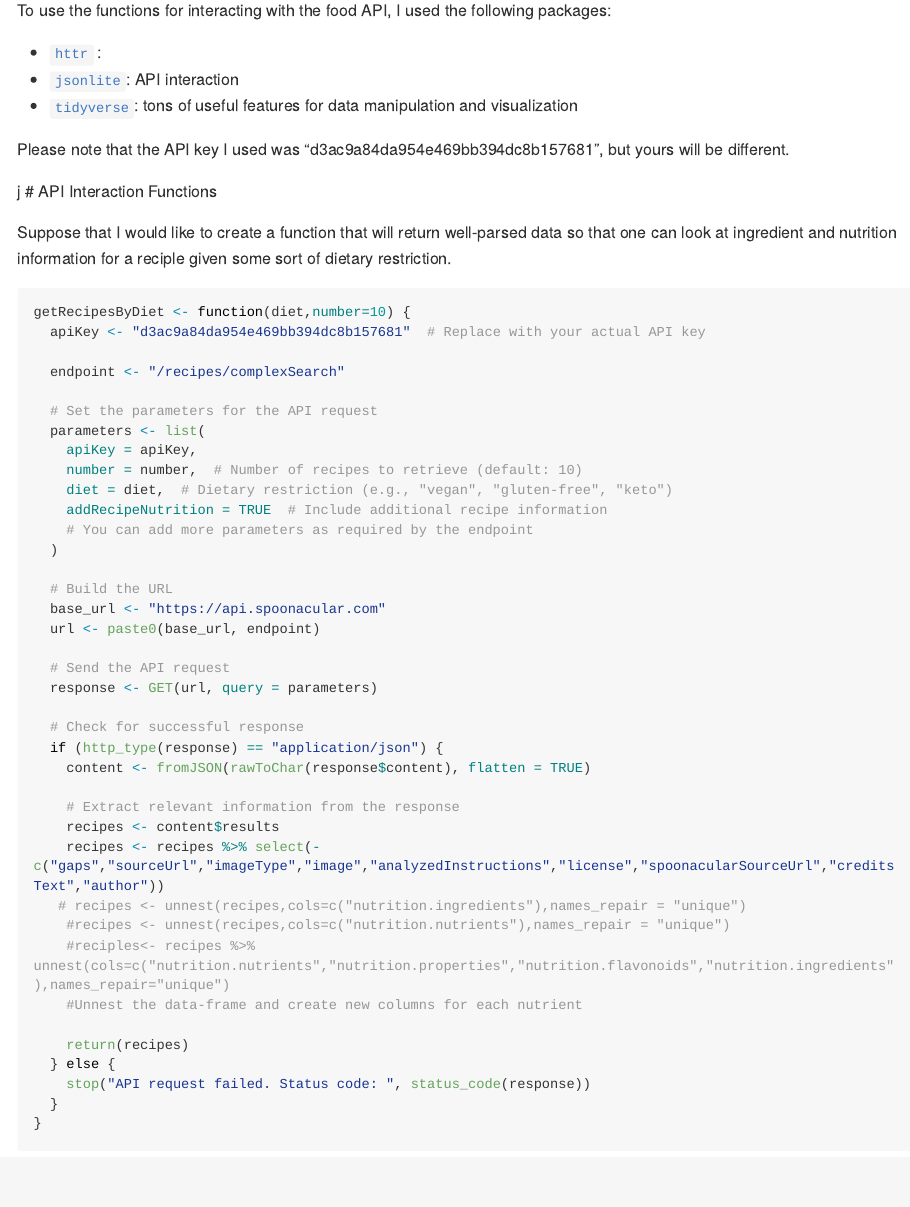
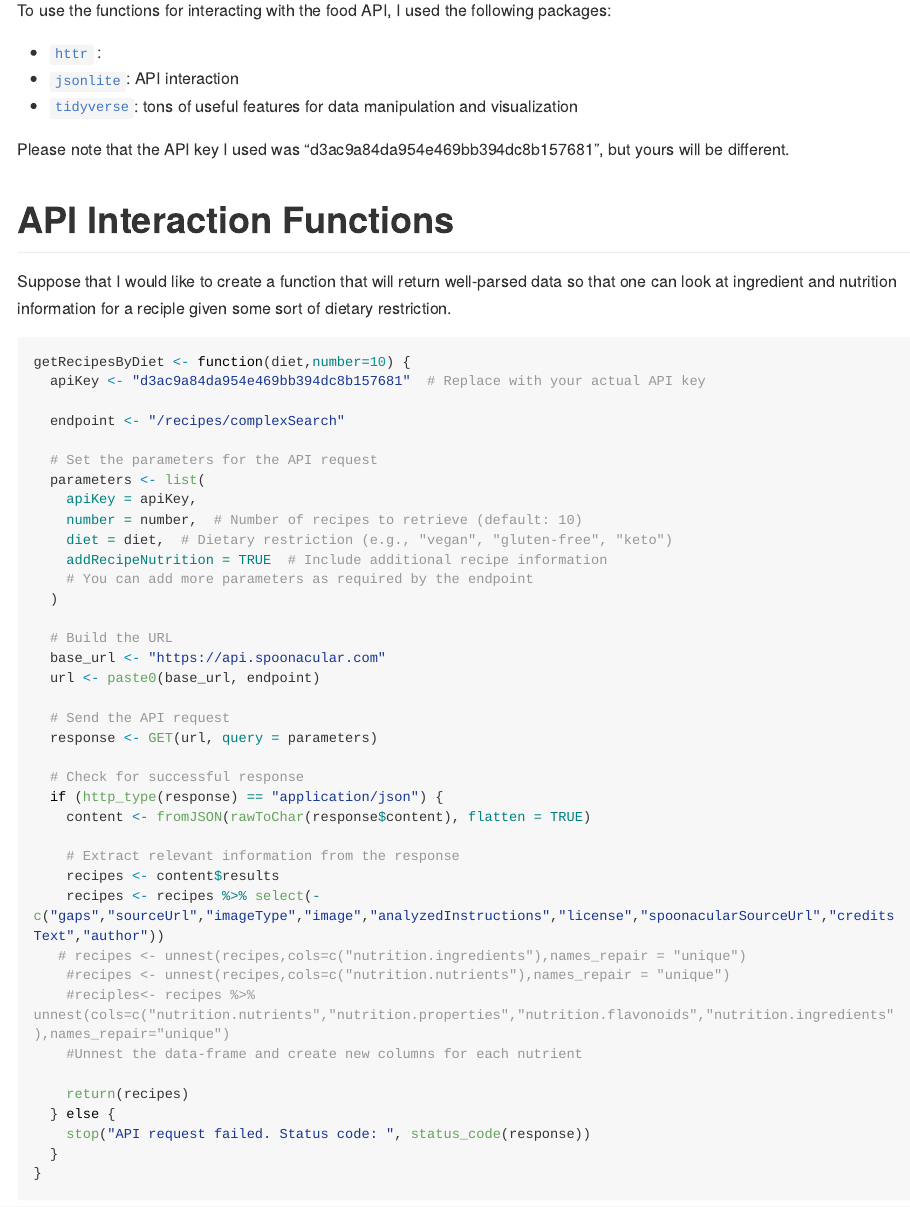
Before and after one commit to rinadeka/API_st588_rina_project1, an R Markdown document (foodVignette.Rmd): the page in a window 1100 px wide, from 470 px down before the commit and from 500 px down after it, so that both start at the same text. Rendered offline with R 4.5, knitr and Pandoc, with nearby package versions; some code elsewhere in the file could not run offline; long lines of code are wrapped.

Commit message:
Making sure the sections are working

````diff
--- a/foodVignette.Rmd
+++ b/foodVignette.Rmd
@@ -35,7 +35,7 @@ library(jsonlite)
 library(tidyverse)
 ```
 
-j
+
 # API Interaction Functions
 
 Suppose that I would like to create a function that will return well-parsed data so that one can look at ingredient and nutrition information for a reciple given some sort of dietary restriction.
````
Also changed, not shown: README.md.
